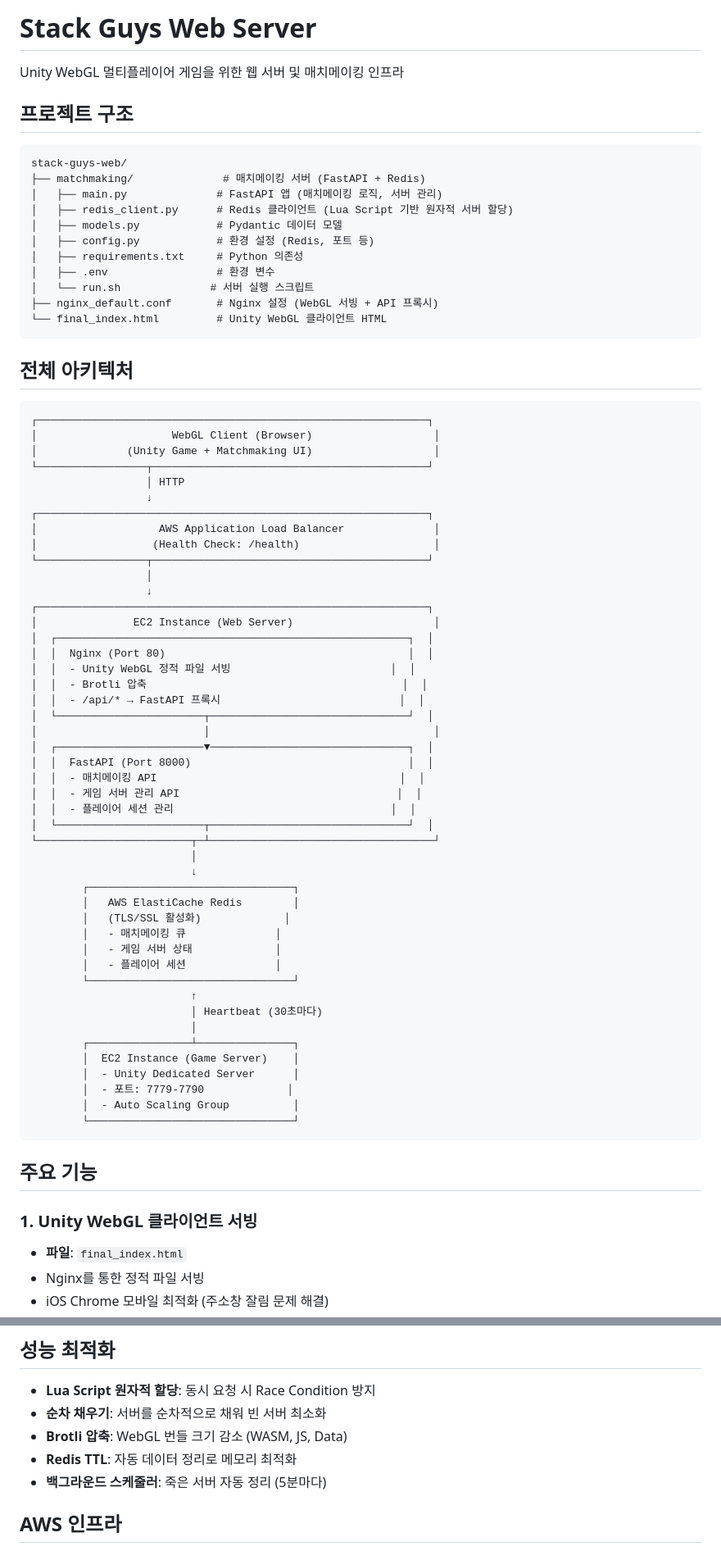
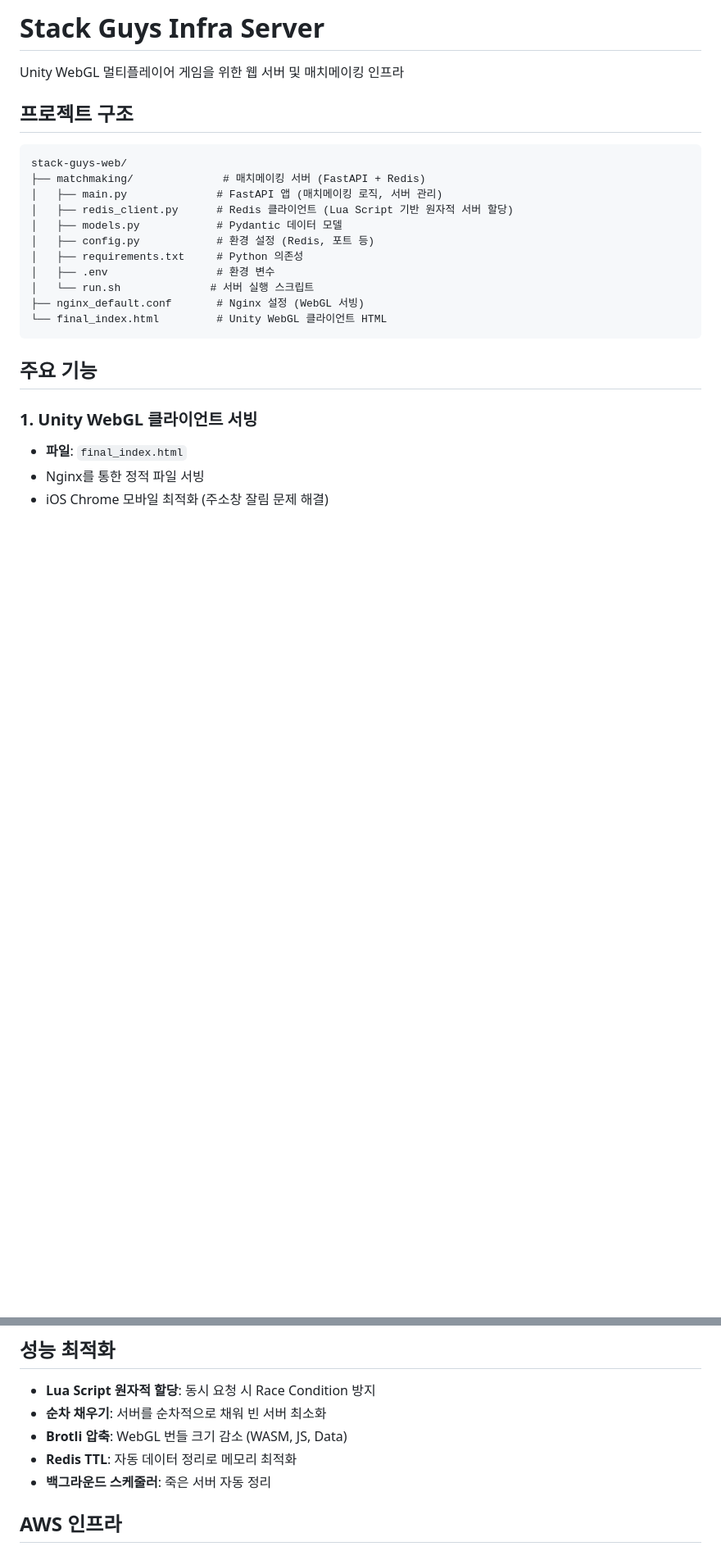
Before and after one commit to May-I-Game/stack-guys-web, a Markdown page: README.md, 2 parts joined by grey strips. Shown: that part at 82% size. Drawn GitHub-style; blank space fills up the shorter version.

````diff
--- a/README.md
+++ b/README.md
@@ -1,4 +1,4 @@
-# Stack Guys Web Server
+# Stack Guys Infra Server
 
 Unity WebGL 멀티플레이어 게임을 위한 웹 서버 및 매치메이킹 인프라
 
@@ -14,60 +14,10 @@ stack-guys-web/
 │   ├── requirements.txt     # Python 의존성
 │   ├── .env                 # 환경 변수
 │   └── run.sh              # 서버 실행 스크립트
-├── nginx_default.conf       # Nginx 설정 (WebGL 서빙 + API 프록시)
+├── nginx_default.conf       # Nginx 설정 (WebGL 서빙)
 └── final_index.html         # Unity WebGL 클라이언트 HTML
 ```
 
-## 전체 아키텍처
-
-```
-┌─────────────────────────────────────────────────────────────┐
-│                     WebGL Client (Browser)                   │
-│              (Unity Game + Matchmaking UI)                   │
-└─────────────────┬───────────────────────────────────────────┘
-                  │ HTTP
-                  ↓
-┌─────────────────────────────────────────────────────────────┐
-│                   AWS Application Load Balancer              │
-│                  (Health Check: /health)                     │
-└─────────────────┬───────────────────────────────────────────┘
-                  │
-                  ↓
-┌─────────────────────────────────────────────────────────────┐
-│               EC2 Instance (Web Server)                      │
-│  ┌───────────────────────────────────────────────────────┐  │
-│  │  Nginx (Port 80)                                      │  │
-│  │  - Unity WebGL 정적 파일 서빙                         │  │
-│  │  - Brotli 압축                                        │  │
-│  │  - /api/* → FastAPI 프록시                            │  │
-│  └───────────────────────┬───────────────────────────────┘  │
-│                          │                                   │
-│  ┌───────────────────────▼───────────────────────────────┐  │
-│  │  FastAPI (Port 8000)                                  │  │
-│  │  - 매치메이킹 API                                      │  │
-│  │  - 게임 서버 관리 API                                  │  │
-│  │  - 플레이어 세션 관리                                  │  │
-│  └───────────────────────┬───────────────────────────────┘  │
-└────────────────────────┬─┴───────────────────────────────────┘
-                         │
-                         ↓
-        ┌────────────────────────────────┐
-        │   AWS ElastiCache Redis        │
-        │   (TLS/SSL 활성화)             │
-        │   - 매치메이킹 큐              │
-        │   - 게임 서버 상태             │
-        │   - 플레이어 세션              │
-        └────────────────────────────────┘
-                         ↑
-                         │ Heartbeat (30초마다)
-                         │
-        ┌────────────────┴───────────────┐
-        │  EC2 Instance (Game Server)    │
-        │  - Unity Dedicated Server      │
-        │  - 포트: 7779-7790             │
-        │  - Auto Scaling Group          │
-        └────────────────────────────────┘
-```
 
 ## 주요 기능
 
@@ -198,7 +148,7 @@ redis-cli -h master.matchmaking-redis.ee8ufb.apn2.cache.amazonaws.com --tls
 - **순차 채우기**: 서버를 순차적으로 채워 빈 서버 최소화
 - **Brotli 압축**: WebGL 번들 크기 감소 (WASM, JS, Data)
 - **Redis TTL**: 자동 데이터 정리로 메모리 최적화
-- **백그라운드 스케줄러**: 죽은 서버 자동 정리 (5분마다)
+- **백그라운드 스케줄러**: 죽은 서버 자동 정리
 
 ## AWS 인프라
 
````
